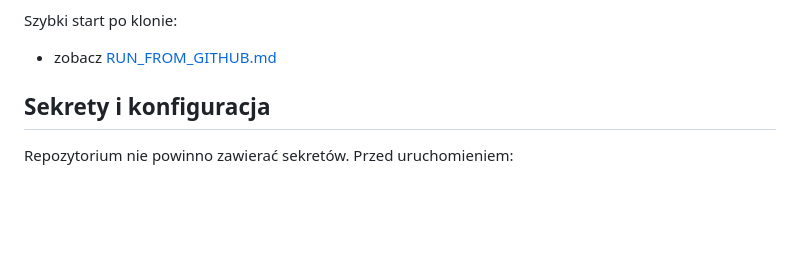
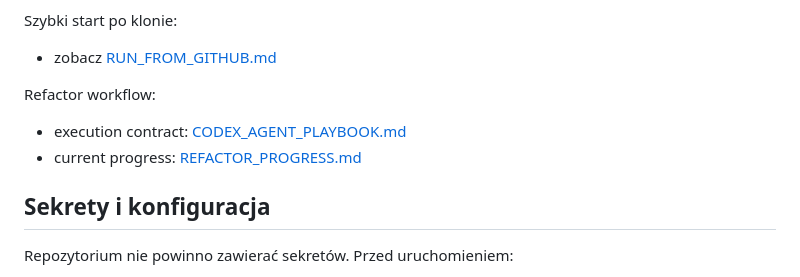
Before and after one commit to romanberens/knowledge-processor, a Markdown page: README.md, the part around the change. Drawn GitHub-style; blank space fills up the shorter version.

Commit message:
[PHASE-1][DOCS] Add Codex playbook and refactor progress tracker

```diff
--- a/README.md
+++ b/README.md
@@ -13,6 +13,10 @@ Stack:
 
 Szybki start po klonie:
 - zobacz [RUN_FROM_GITHUB.md](RUN_FROM_GITHUB.md)
+
+Refactor workflow:
+- execution contract: [CODEX_AGENT_PLAYBOOK.md](CODEX_AGENT_PLAYBOOK.md)
+- current progress: [REFACTOR_PROGRESS.md](REFACTOR_PROGRESS.md)
 
 ## Sekrety i konfiguracja
 
```
Also changed, not shown: CODEX_AGENT_PLAYBOOK.md (added, +225 -0 lines), REFACTOR_PROGRESS.md (added, +32 -0 lines).
